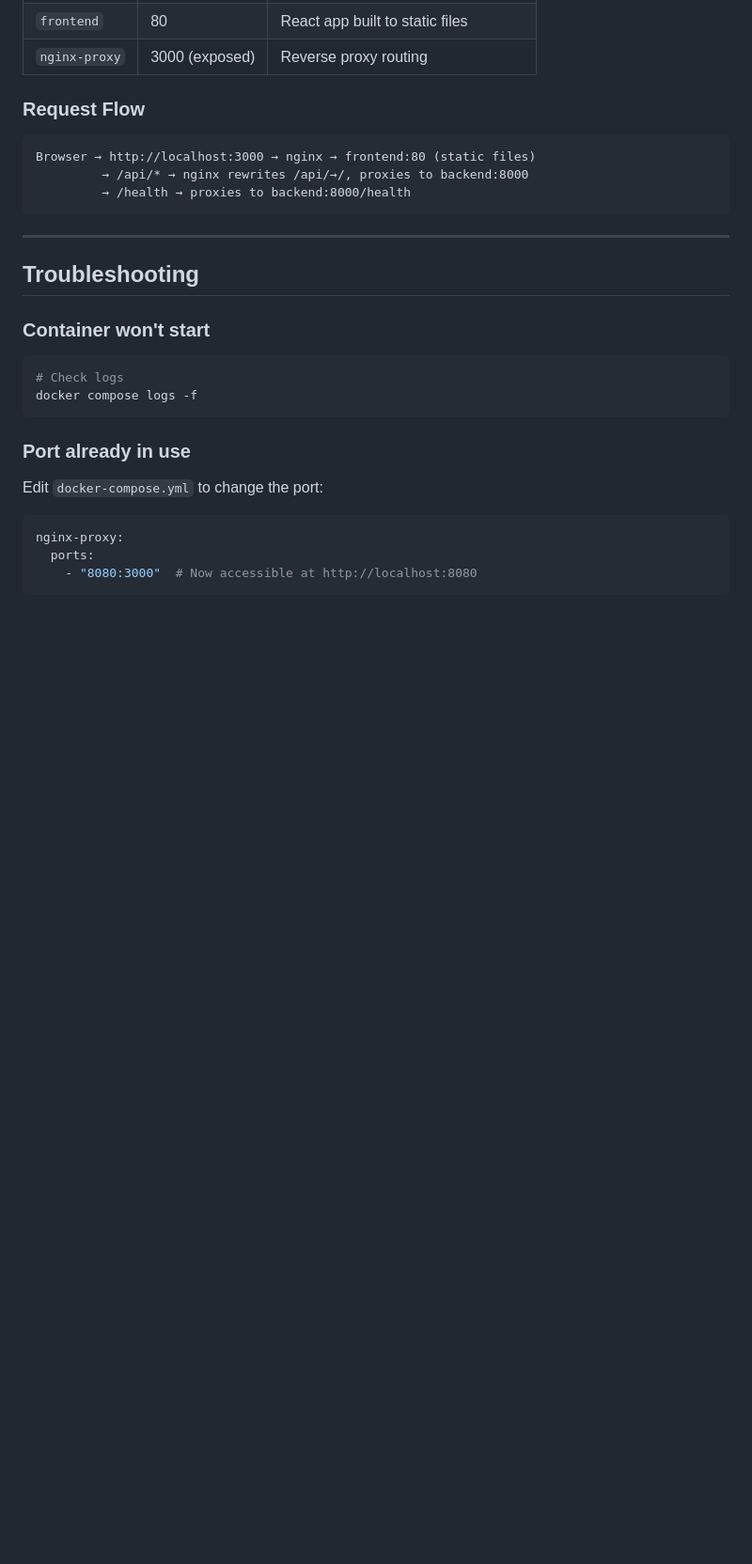
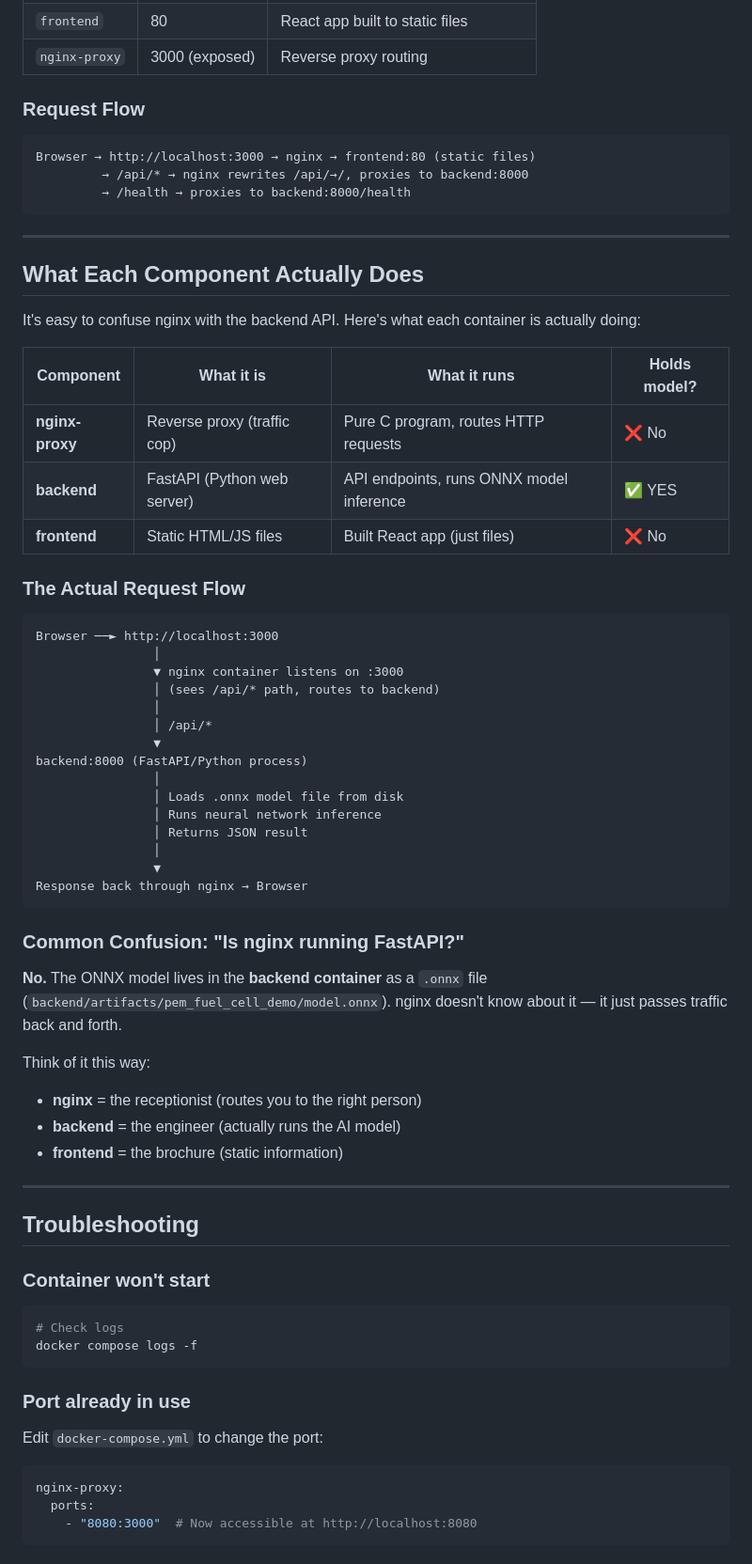
Before and after one commit to mirai-engineering/DoE, a Markdown page: docs/DOCKER_DEPLOYMENT.md, the part around the change. Shown at 94% size. GitHub-like rendering; blank space fills up the shorter version.

Commit message:
docs: clarify component roles - nginx is traffic cop, backend runs ONNX model

````diff
--- a/docs/DOCKER_DEPLOYMENT.md
+++ b/docs/DOCKER_DEPLOYMENT.md
@@ -320,6 +320,47 @@ Browser → http://localhost:3000 → nginx → frontend:80 (static files)
 
 ---
 
+## What Each Component Actually Does
+
+It's easy to confuse nginx with the backend API. Here's what each container is actually doing:
+
+| Component | What it is | What it runs | Holds model? |
+|-----------|-----------|-------------|--------------|
+| **nginx-proxy** | Reverse proxy (traffic cop) | Pure C program, routes HTTP requests | ❌ No |
+| **backend** | FastAPI (Python web server) | API endpoints, runs ONNX model inference | ✅ YES |
+| **frontend** | Static HTML/JS files | Built React app (just files) | ❌ No |
+
+### The Actual Request Flow
+
+```
+Browser ──► http://localhost:3000
+                │
+                ▼ nginx container listens on :3000
+                │ (sees /api/* path, routes to backend)
+                │
+                │ /api/*
+                ▼
+backend:8000 (FastAPI/Python process)
+                │
+                │ Loads .onnx model file from disk
+                │ Runs neural network inference
+                │ Returns JSON result
+                │
+                ▼
+Response back through nginx → Browser
+```
+
+### Common Confusion: "Is nginx running FastAPI?"
+
+**No.** The ONNX model lives in the **backend container** as a `.onnx` file (`backend/artifacts/pem_fuel_cell_demo/model.onnx`). nginx doesn't know about it — it just passes traffic back and forth.
+
+Think of it this way:
+- **nginx** = the receptionist (routes you to the right person)
+- **backend** = the engineer (actually runs the AI model)
+- **frontend** = the brochure (static information)
+
+---
+
 ## Troubleshooting
 
 ### Container won't start
````
